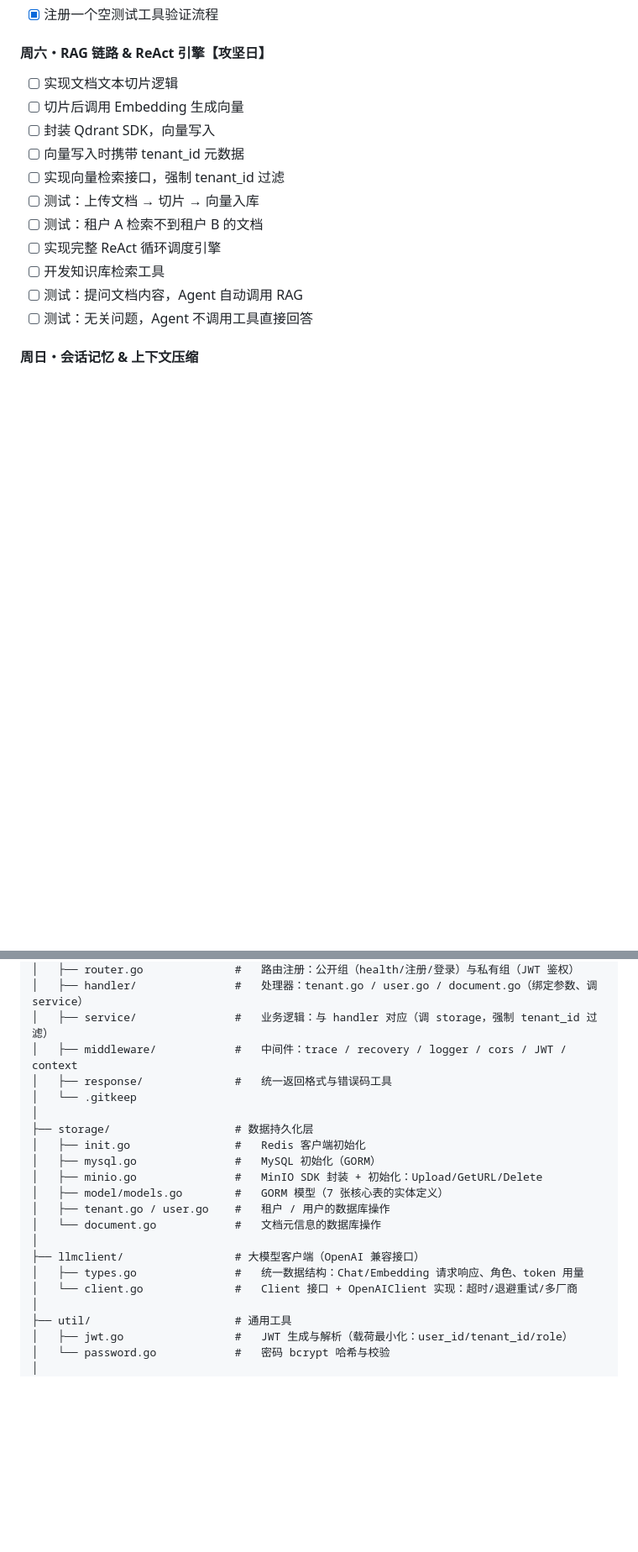
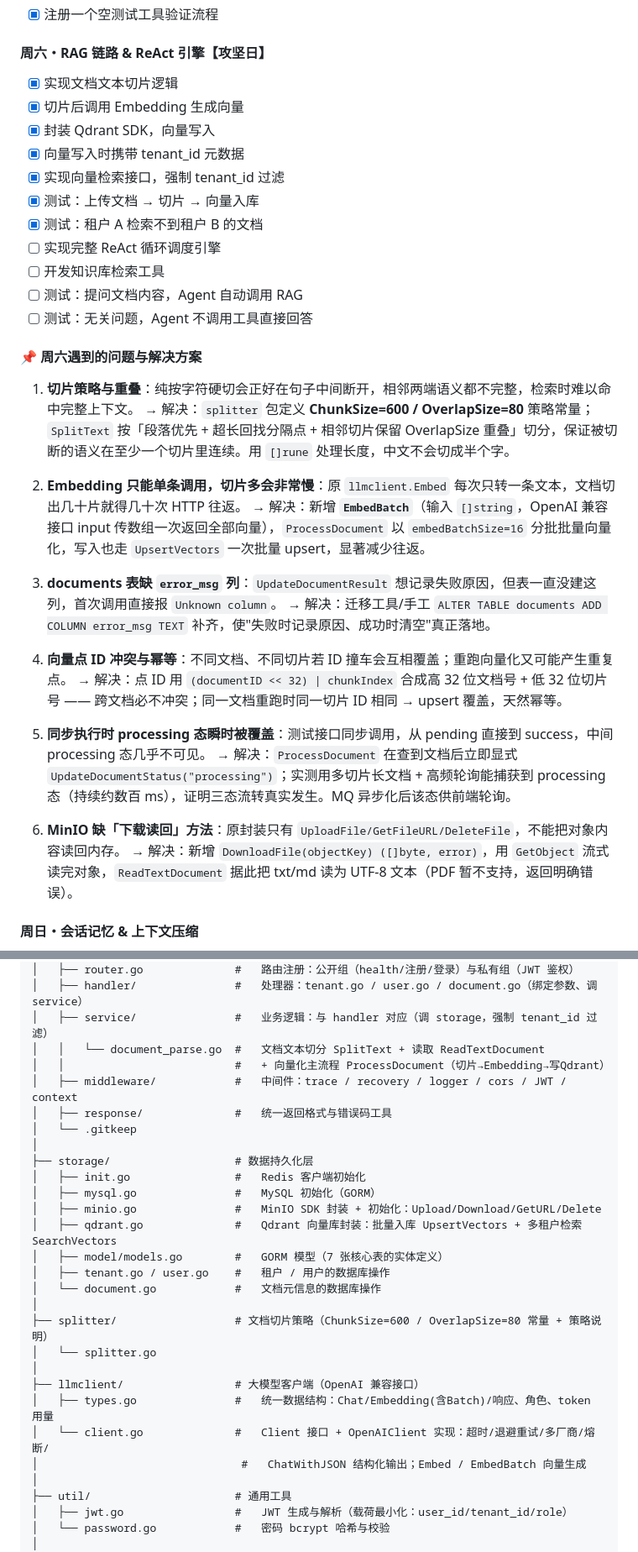
Before and after one commit to WWaynee/agent-platform, a Markdown page: README.md, 2 parts joined by grey strips. Shown at 84% size. Drawn GitHub-style; blank space fills up the shorter version.

Commit message:
docs: 更新 README（周六 RAG 进度 + 问题记录 + 目录/依赖图）与 documents 表 error_msg 列

```diff
--- a/README.md
+++ b/README.md
@@ -163,17 +163,38 @@
 
 #### 周六・RAG 链路 & ReAct 引擎【攻坚日】
 
-- [ ] 实现文档文本切片逻辑
-- [ ] 切片后调用 Embedding 生成向量
-- [ ] 封装 Qdrant SDK，向量写入
-- [ ] 向量写入时携带 tenant_id 元数据
-- [ ] 实现向量检索接口，强制 tenant_id 过滤
-- [ ] 测试：上传文档 → 切片 → 向量入库
-- [ ] 测试：租户 A 检索不到租户 B 的文档
+- [x] 实现文档文本切片逻辑
+- [x] 切片后调用 Embedding 生成向量
+- [x] 封装 Qdrant SDK，向量写入
+- [x] 向量写入时携带 tenant_id 元数据
+- [x] 实现向量检索接口，强制 tenant_id 过滤
+- [x] 测试：上传文档 → 切片 → 向量入库
+- [x] 测试：租户 A 检索不到租户 B 的文档
 - [ ] 实现完整 ReAct 循环调度引擎
 - [ ] 开发知识库检索工具
 - [ ] 测试：提问文档内容，Agent 自动调用 RAG
 - [ ] 测试：无关问题，Agent 不调用工具直接回答
+
+#### 📌 周六遇到的问题与解决方案
+
+1. **切片策略与重叠**：纯按字符硬切会正好在句子中间断开，相邻两端语义都不完整，检索时难以命中完整上下文。
+   → 解决：`splitter` 包定义 **ChunkSize=600 / OverlapSize=80** 策略常量；`SplitText` 按「段落优先 + 超长回找分隔点 + 相邻切片保留 OverlapSize 重叠」切分，保证被切断的语义在至少一个切片里连续。用 `[]rune` 处理长度，中文不会切成半个字。
+
+2. **Embedding 只能单条调用，切片多会非常慢**：原 `llmclient.Embed` 每次只转一条文本，文档切出几十片就得几十次 HTTP 往返。
+   → 解决：新增 **`EmbedBatch`**（输入 `[]string`，OpenAI 兼容接口 input 传数组一次返回全部向量），`ProcessDocument` 以 `embedBatchSize=16` 分批批量向量化，写入也走 `UpsertVectors` 一次批量 upsert，显著减少往返。
+
+3. **documents 表缺 `error_msg` 列**：`UpdateDocumentResult` 想记录失败原因，但表一直没建这列，首次调用直接报 `Unknown column`。
+   → 解决：迁移工具/手工 `ALTER TABLE documents ADD COLUMN error_msg TEXT` 补齐，使"失败时记录原因、成功时清空"真正落地。
+
+4. **向量点 ID 冲突与幂等**：不同文档、不同切片若 ID 撞车会互相覆盖；重跑向量化又可能产生重复点。
+   → 解决：点 ID 用 `(documentID << 32) | chunkIndex` 合成高 32 位文档号 + 低 32 位切片号 —— 跨文档必不冲突；同一文档重跑时同一切片 ID 相同 → upsert 覆盖，天然幂等。
+
+5. **同步执行时 processing 态瞬时被覆盖**：测试接口同步调用，从 pending 直接到 success，中间 processing 态几乎不可见。
+   → 解决：`ProcessDocument` 在查到文档后立即显式 `UpdateDocumentStatus("processing")`；实测用多切片长文档 + 高频轮询能捕获到 processing 态（持续约数百 ms），证明三态流转真实发生。MQ 异步化后该态供前端轮询。
+
+6. **MinIO 缺「下载读回」方法**：原封装只有 `UploadFile/GetFileURL/DeleteFile`，不能把对象内容读回内存。
+   → 解决：新增 `DownloadFile(objectKey) ([]byte, error)`，用 `GetObject` 流式读完对象，`ReadTextDocument` 据此把 txt/md 读为 UTF-8 文本（PDF 暂不支持，返回明确错误）。
+
 
 #### 周日・会话记忆 & 上下文压缩
 
@@ -326,6 +347,8 @@ agent-platform/
 │   ├── router.go              #   路由注册：公开组（health/注册/登录）与私有组（JWT 鉴权）
 │   ├── handler/               #   处理器：tenant.go / user.go / document.go（绑定参数、调 service）
 │   ├── service/               #   业务逻辑：与 handler 对应（调 storage，强制 tenant_id 过滤）
+│   │   └── document_parse.go  #   文档文本切分 SplitText + 读取 ReadTextDocument
+│   │                          #   + 向量化主流程 ProcessDocument（切片→Embedding→写Qdrant）
 │   ├── middleware/            #   中间件：trace / recovery / logger / cors / JWT / context
 │   ├── response/              #   统一返回格式与错误码工具
 │   └── .gitkeep
@@ -333,14 +356,19 @@ agent-platform/
 ├── storage/                   # 数据持久化层
 │   ├── init.go                #   Redis 客户端初始化
 │   ├── mysql.go               #   MySQL 初始化（GORM）
-│   ├── minio.go               #   MinIO SDK 封装 + 初始化：Upload/GetURL/Delete
+│   ├── minio.go               #   MinIO SDK 封装 + 初始化：Upload/Download/GetURL/Delete
+│   ├── qdrant.go              #   Qdrant 向量库封装：批量入库 UpsertVectors + 多租户检索 SearchVectors
 │   ├── model/models.go        #   GORM 模型（7 张核心表的实体定义）
 │   ├── tenant.go / user.go    #   租户 / 用户的数据库操作
 │   └── document.go            #   文档元信息的数据库操作
 │
+├── splitter/                  # 文档切片策略（ChunkSize=600 / OverlapSize=80 常量 + 策略说明）
+│   └── splitter.go
+│
 ├── llmclient/                 # 大模型客户端（OpenAI 兼容接口）
-│   ├── types.go               #   统一数据结构：Chat/Embedding 请求响应、角色、token 用量
-│   └── client.go              #   Client 接口 + OpenAIClient 实现：超时/退避重试/多厂商
+│   ├── types.go               #   统一数据结构：Chat/Embedding(含Batch)/响应、角色、token 用量
+│   └── client.go              #   Client 接口 + OpenAIClient 实现：超时/退避重试/多厂商/熔断/
+│                               #   ChatWithJSON 结构化输出；Embed / EmbedBatch 向量生成
 │
 ├── util/                      # 通用工具
 │   ├── jwt.go                 #   JWT 生成与解析（载荷最小化：user_id/tenant_id/role）
```
Also changed, not shown: other parts of README.md (+6 -4 lines), docs/db.md (+1 -0 lines).
